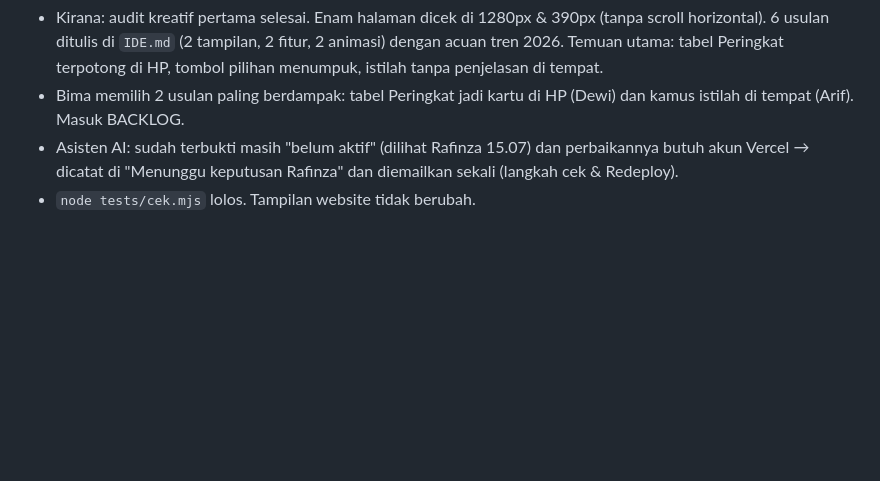
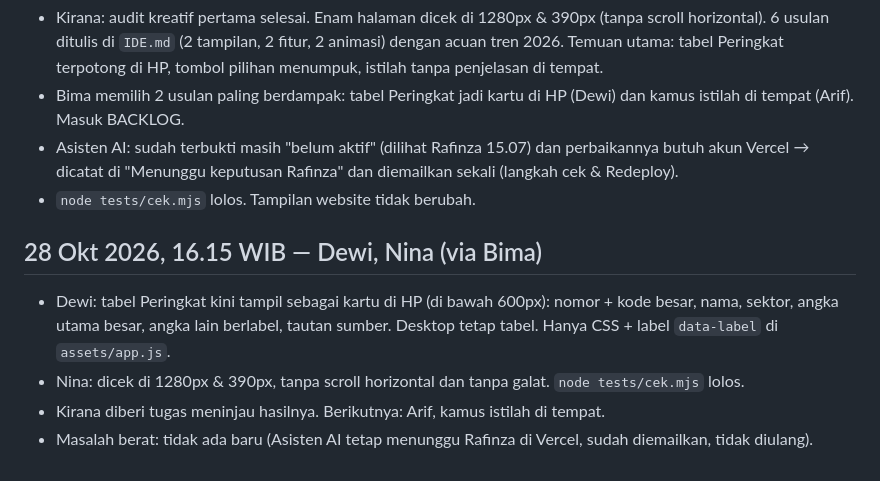
Before and after one commit to candrarafinza1/candra-analis, a Markdown page: LAPORAN.md, the part around the change. GitHub-like rendering; blank space fills up the shorter version.

```diff
--- a/LAPORAN.md
+++ b/LAPORAN.md
@@ -50,3 +50,9 @@ Satu entri per sesi kerja. Terbaru di bawah.
 - Bima memilih 2 usulan paling berdampak: tabel Peringkat jadi kartu di HP (Dewi) dan kamus istilah di tempat (Arif). Masuk BACKLOG.
 - Asisten AI: sudah terbukti masih "belum aktif" (dilihat Rafinza 15.07) dan perbaikannya butuh akun Vercel → dicatat di "Menunggu keputusan Rafinza" dan diemailkan sekali (langkah cek & Redeploy).
 - `node tests/cek.mjs` lolos. Tampilan website tidak berubah.
+
+## 28 Okt 2026, 16.15 WIB — Dewi, Nina (via Bima)
+- Dewi: tabel Peringkat kini tampil sebagai kartu di HP (di bawah 600px): nomor + kode besar, nama, sektor, angka utama besar, angka lain berlabel, tautan sumber. Desktop tetap tabel. Hanya CSS + label `data-label` di `assets/app.js`.
+- Nina: dicek di 1280px & 390px, tanpa scroll horizontal dan tanpa galat. `node tests/cek.mjs` lolos.
+- Kirana diberi tugas meninjau hasilnya. Berikutnya: Arif, kamus istilah di tempat.
+- Masalah berat: tidak ada baru (Asisten AI tetap menunggu Rafinza di Vercel, sudah diemailkan, tidak diulang).
```
Also changed, not shown: BACKLOG.md (+2 -1 lines), IDE.md (+1 -1 lines).
